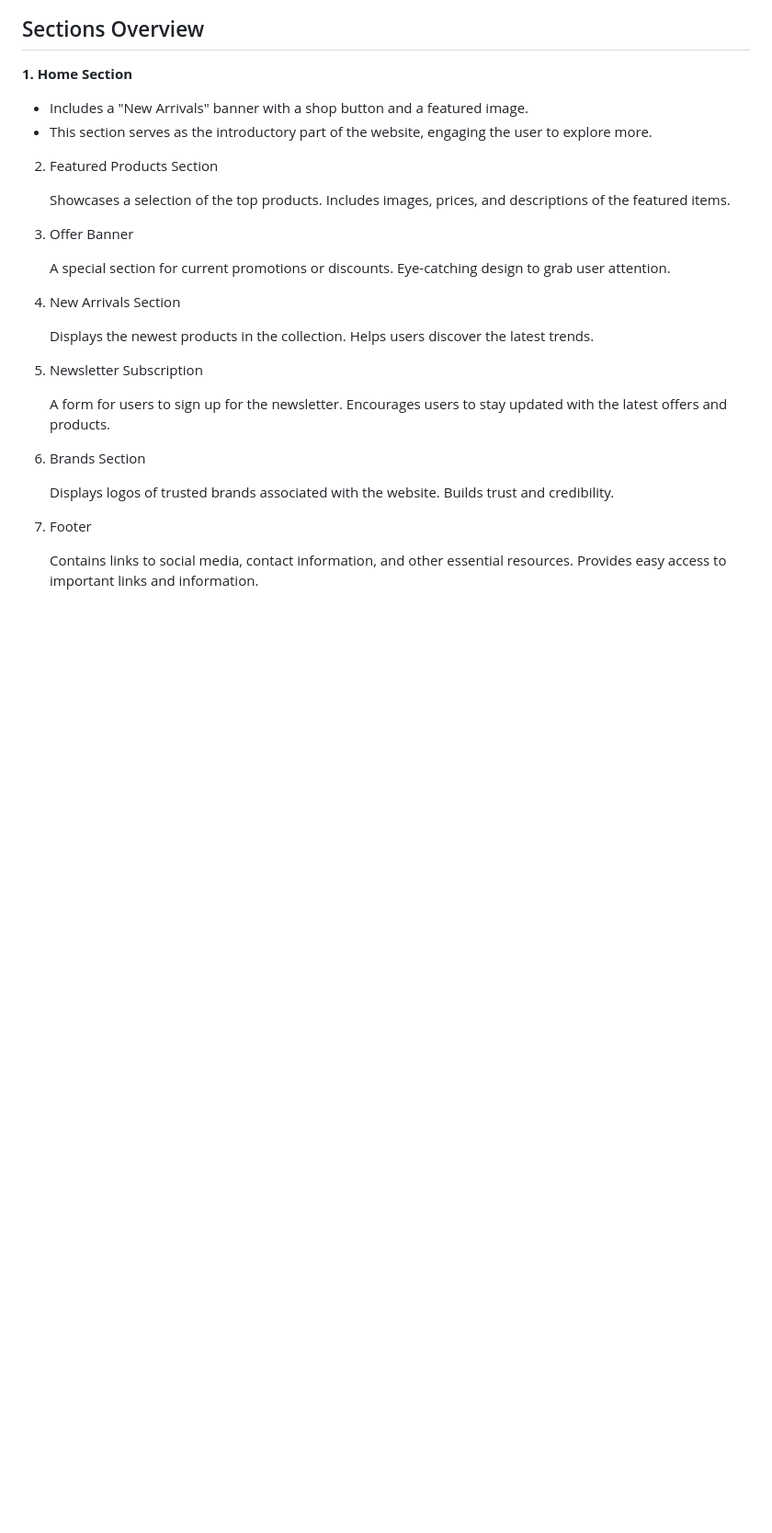
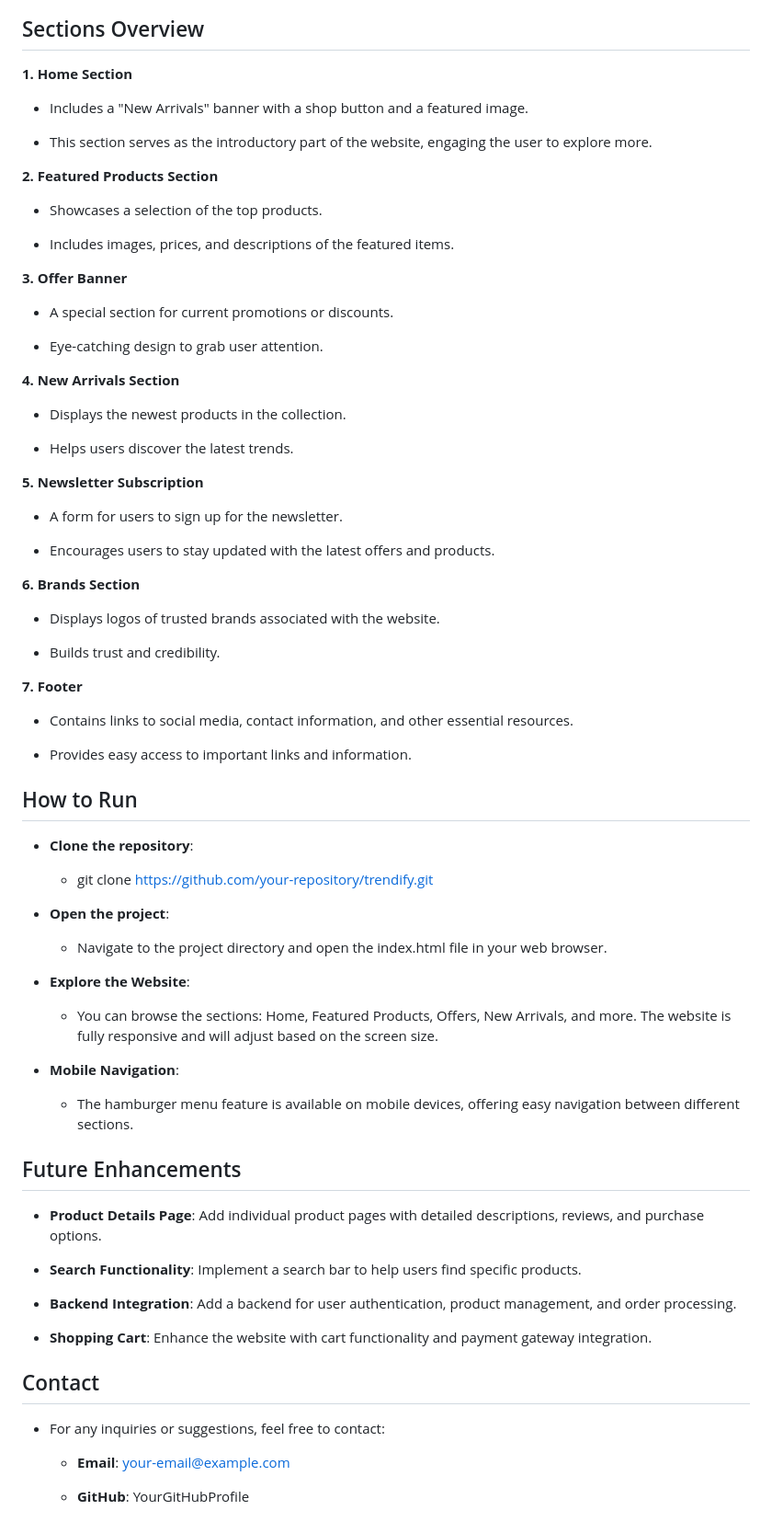
Before and after one commit to sudhanshu-j/Shopifyte-Simple-E-commerce-Website, a Markdown page: README.md, the part around the change. Shown: that part at 92% size. Drawn GitHub-style; blank space fills up the shorter version.

```diff
--- a/README.md
+++ b/README.md
@@ -62,35 +62,79 @@ Trendify is a simple yet elegant e-commerce website built using HTML, CSS, and J
 ## Sections Overview
 
 **1. Home Section**
+
 - Includes a "New Arrivals" banner with a shop button and a featured image.
+
 - This section serves as the introductory part of the website, engaging the user to explore more.
 
-2. Featured Products Section
+**2. Featured Products Section**
 
-    Showcases a selection of the top products.
-    Includes images, prices, and descriptions of the featured items.
+- Showcases a selection of the top products.
 
-3. Offer Banner
+- Includes images, prices, and descriptions of the featured items.
 
-    A special section for current promotions or discounts.
-    Eye-catching design to grab user attention.
+**3. Offer Banner**
 
-4. New Arrivals Section
+- A special section for current promotions or discounts.
 
-    Displays the newest products in the collection.
-    Helps users discover the latest trends.
+- Eye-catching design to grab user attention.
 
-5. Newsletter Subscription
+**4. New Arrivals Section**
 
-    A form for users to sign up for the newsletter.
-    Encourages users to stay updated with the latest offers and products.
+- Displays the newest products in the collection.
 
-6. Brands Section
+- Helps users discover the latest trends.
 
-    Displays logos of trusted brands associated with the website.
-    Builds trust and credibility.
+**5. Newsletter Subscription**
 
-7. Footer
+- A form for users to sign up for the newsletter.
 
-    Contains links to social media, contact information, and other essential resources.
-    Provides easy access to important links and information.
+- Encourages users to stay updated with the latest offers and products.
+
+**6. Brands Section**
+
+- Displays logos of trusted brands associated with the website.
+
+- Builds trust and credibility.
+
+**7. Footer**
+
+- Contains links to social media, contact information, and other essential resources.
+
+- Provides easy access to important links and information.
+
+## How to Run
+
+- **Clone the repository**:
+
+     - git clone https://github.com/your-repository/trendify.git
+
+- **Open the project**:
+
+     - Navigate to the project directory and open the index.html file in your web browser.
+
+- **Explore the Website**:
+
+     - You can browse the sections: Home, Featured Products, Offers, New Arrivals, and more. The website is fully responsive and will adjust based on the screen size.
+
+- **Mobile Navigation**:
+
+     - The hamburger menu feature is available on mobile devices, offering easy navigation between different sections.
+
+## Future Enhancements
+
+- **Product Details Page**: Add individual product pages with detailed descriptions, reviews, and purchase options.
+
+- **Search Functionality**: Implement a search bar to help users find specific products.
+
+- **Backend Integration**: Add a backend for user authentication, product management, and order processing.
+
+- **Shopping Cart**: Enhance the website with cart functionality and payment gateway integration.
+
+## Contact
+
+- For any inquiries or suggestions, feel free to contact:
+
+    - **Email**: your-email@example.com
+
+    - **GitHub**: YourGitHubProfile
```
